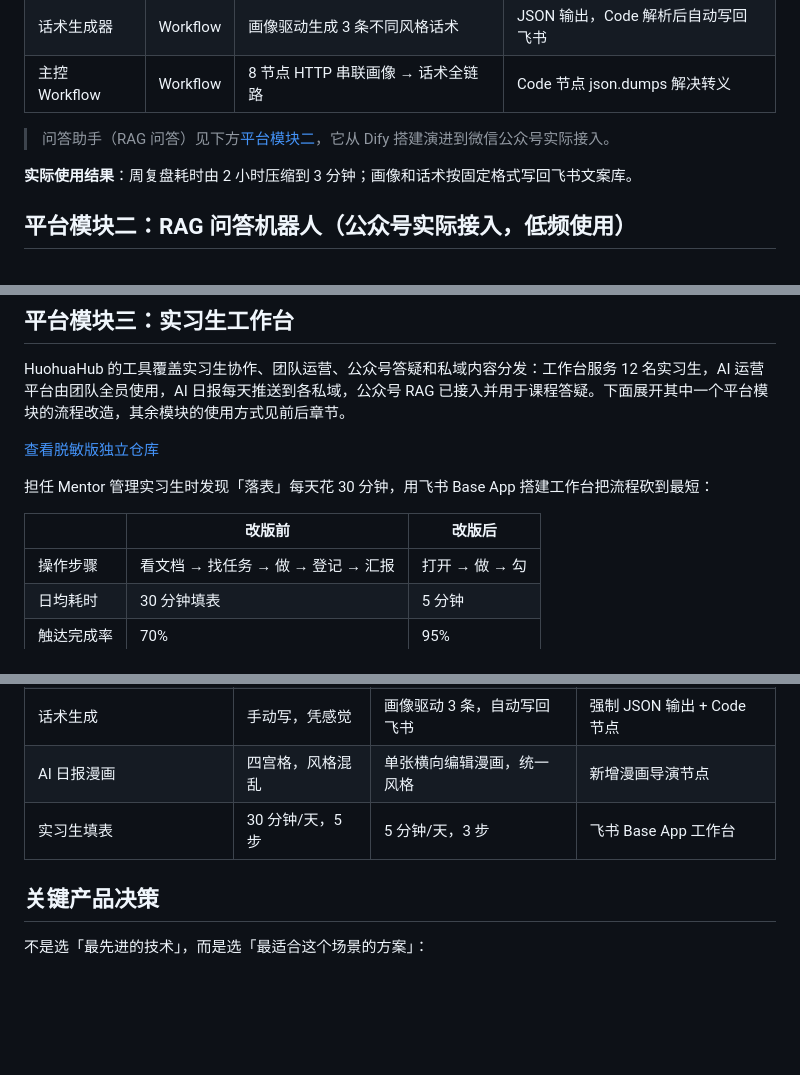
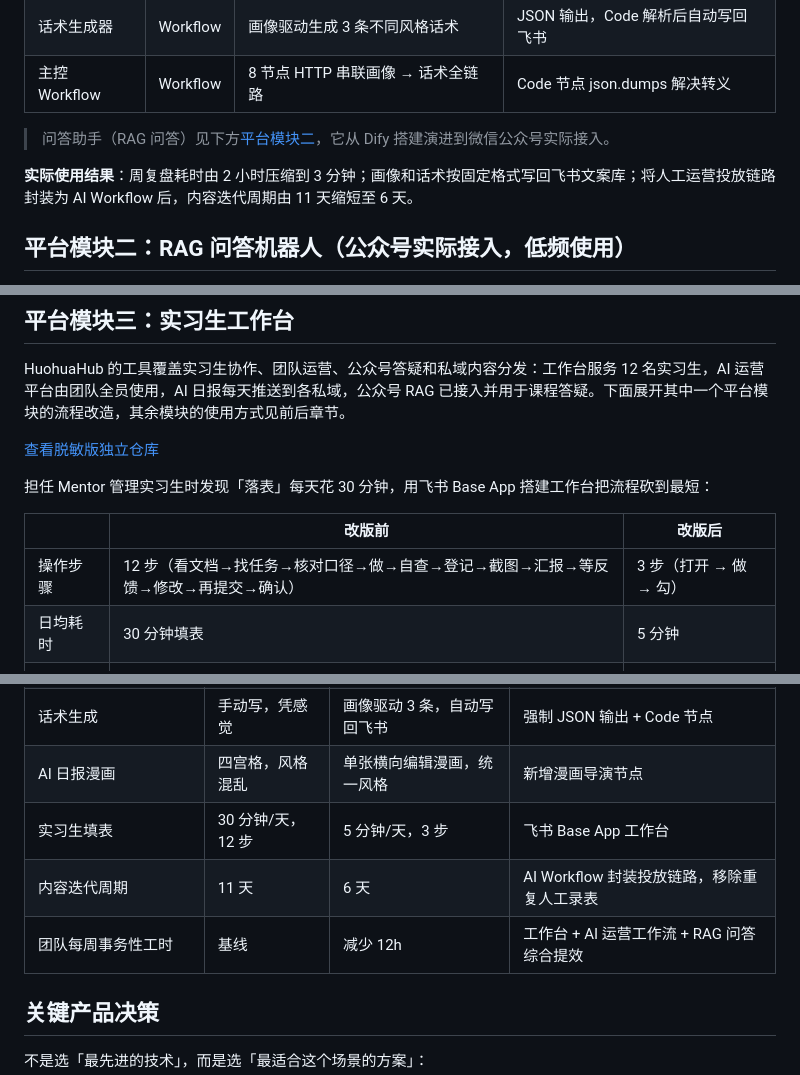
Before and after one commit to Alaraby527/huohuahub-ai-creator-platform, a Markdown page: README.md, 3 parts joined by grey strips. GitHub-like rendering; blank space fills up the shorter version.

Commit message:
docs: add platform metrics and refine workstation workflow details

```diff
--- a/README.md
+++ b/README.md
@@ -91,7 +92,7 @@ HuohuaHub 平台早期建设阶段，运营者每周被困在三件事里：
 
 > 问答助手（RAG 问答）见下方[平台模块二](#平台模块二rag-问答机器人dify--公众号实际接入)，它从 Dify 搭建演进到微信公众号实际接入。
 
-**实际使用结果**：周复盘耗时由 2 小时压缩到 3 分钟；画像和话术按固定格式写回飞书文案库。
+**实际使用结果**：周复盘耗时由 2 小时压缩到 3 分钟；画像和话术按固定格式写回飞书文案库；将人工运营投放链路封装为 AI Workflow 后，内容迭代周期由 11 天缩短至 6 天。
 
 ## 平台模块二：RAG 问答机器人（公众号实际接入，低频使用）
 
@@ -134,7 +135,7 @@ HuohuaHub 的工具覆盖实习生协作、团队运营、公众号答疑和私
 
 | | 改版前 | 改版后 |
 |---|--------|--------|
-| 操作步骤 | 看文档 → 找任务 → 做 → 登记 → 汇报 | 打开 → 做 → 勾 |
+| 操作步骤 | 12 步（看文档→找任务→核对口径→做→自查→登记→截图→汇报→等反馈→修改→再提交→确认） | 3 步（打开 → 做 → 勾） |
 | 日均耗时 | 30 分钟填表 | 5 分钟 |
 | 触达完成率 | 70% | 95% |
 
@@ -225,7 +226,9 @@ HuohuaHub 的工具覆盖实习生协作、团队运营、公众号答疑和私
 | 周复盘耗时（样例流程） | 120 分钟 | 3 分钟 | Dify 自动化全链路 |
 | 话术生成 | 手动写，凭感觉 | 画像驱动 3 条，自动写回飞书 | 强制 JSON 输出 + Code 节点 |
 | AI 日报漫画 | 四宫格，风格混乱 | 单张横向编辑漫画，统一风格 | 新增漫画导演节点 |
-| 实习生填表 | 30 分钟/天，5 步 | 5 分钟/天，3 步 | 飞书 Base App 工作台 |
+| 实习生填表 | 30 分钟/天，12 步 | 5 分钟/天，3 步 | 飞书 Base App 工作台 |
+| 内容迭代周期 | 11 天 | 6 天 | AI Workflow 封装投放链路，移除重复人工录表 |
+| 团队每周事务性工时 | 基线 | 减少 12h | 工作台 + AI 运营工作流 + RAG 问答综合提效 |
 
 ## 关键产品决策
 
```
Also changed, not shown: other parts of README.md (+1 -0 lines).
